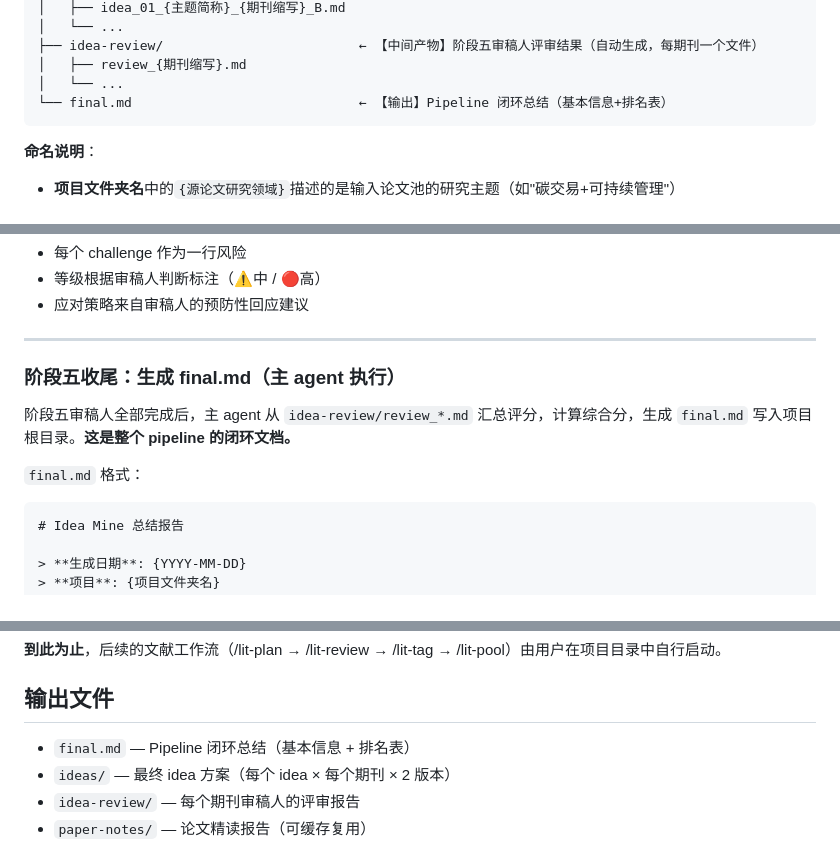
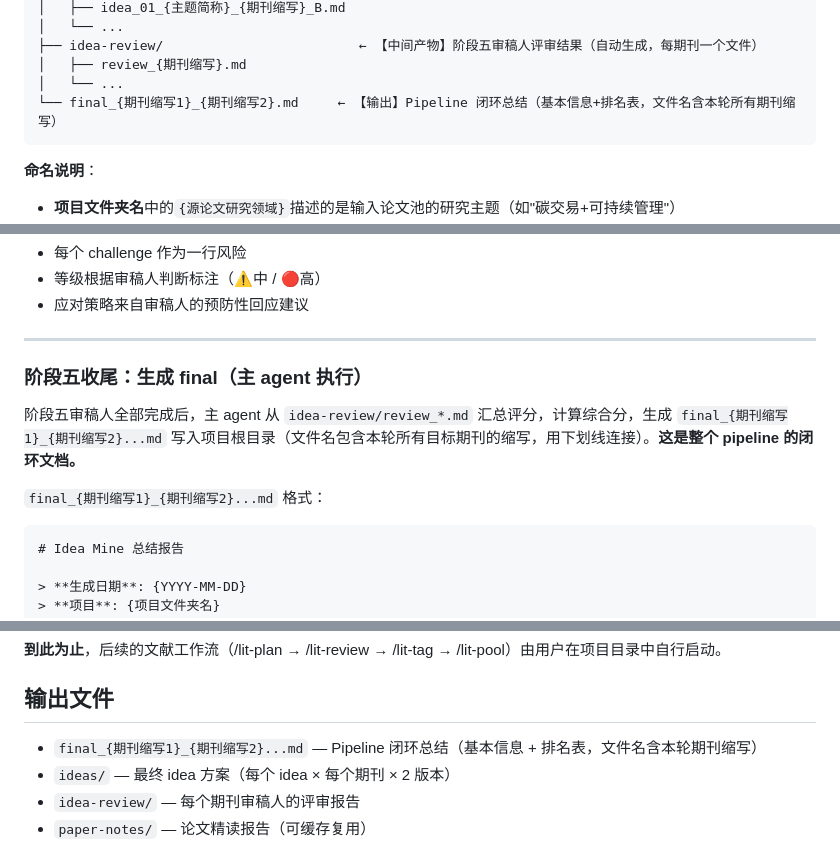
Before and after one commit to zylen97/paper-pipeline, a Markdown page: skills/idea-mine/SKILL.md, 3 parts joined by grey strips. Rendered like a GitHub page.

Commit message:
Rename final.md to dynamic naming with journal abbreviations

````diff
--- a/skills/idea-mine/SKILL.md
+++ b/skills/idea-mine/SKILL.md
@@ -49,7 +49,7 @@ idea{NN}_{源论文研究领域}/
 ├── idea-review/                         ← 【中间产物】阶段五审稿人评审结果（自动生成，每期刊一个文件）
 │   ├── review_{期刊缩写}.md
 │   └── ...
-└── final.md                             ← 【输出】Pipeline 闭环总结（基本信息+排名表）
+└── final_{期刊缩写1}_{期刊缩写2}.md     ← 【输出】Pipeline 闭环总结（基本信息+排名表，文件名含本轮所有期刊缩写）
 ```
 
 **命名说明**：
@@ -493,11 +493,11 @@ TODO（阶段五审稿人 challenge 产出后回填）
 
 ---
 
-### 阶段五收尾：生成 final.md（主 agent 执行）
+### 阶段五收尾：生成 final（主 agent 执行）
 
-阶段五审稿人全部完成后，主 agent 从 `idea-review/review_*.md` 汇总评分，计算综合分，生成 `final.md` 写入项目根目录。**这是整个 pipeline 的闭环文档。**
+阶段五审稿人全部完成后，主 agent 从 `idea-review/review_*.md` 汇总评分，计算综合分，生成 `final_{期刊缩写1}_{期刊缩写2}...md` 写入项目根目录（文件名包含本轮所有目标期刊的缩写，用下划线连接）。**这是整个 pipeline 的闭环文档。**
 
-`final.md` 格式：
+`final_{期刊缩写1}_{期刊缩写2}...md` 格式：
 
 ```markdown
 # Idea Mine 总结报告
@@ -550,7 +550,7 @@ TODO（阶段五审稿人 challenge 产出后回填）
 
 ## 输出文件
 
-- `final.md` — Pipeline 闭环总结（基本信息 + 排名表）
+- `final_{期刊缩写1}_{期刊缩写2}...md` — Pipeline 闭环总结（基本信息 + 排名表，文件名含本轮期刊缩写）
 - `ideas/` — 最终 idea 方案（每个 idea × 每个期刊 × 2 版本）
 - `idea-review/` — 每个期刊审稿人的评审报告
 - `paper-notes/` — 论文精读报告（可缓存复用）
````
